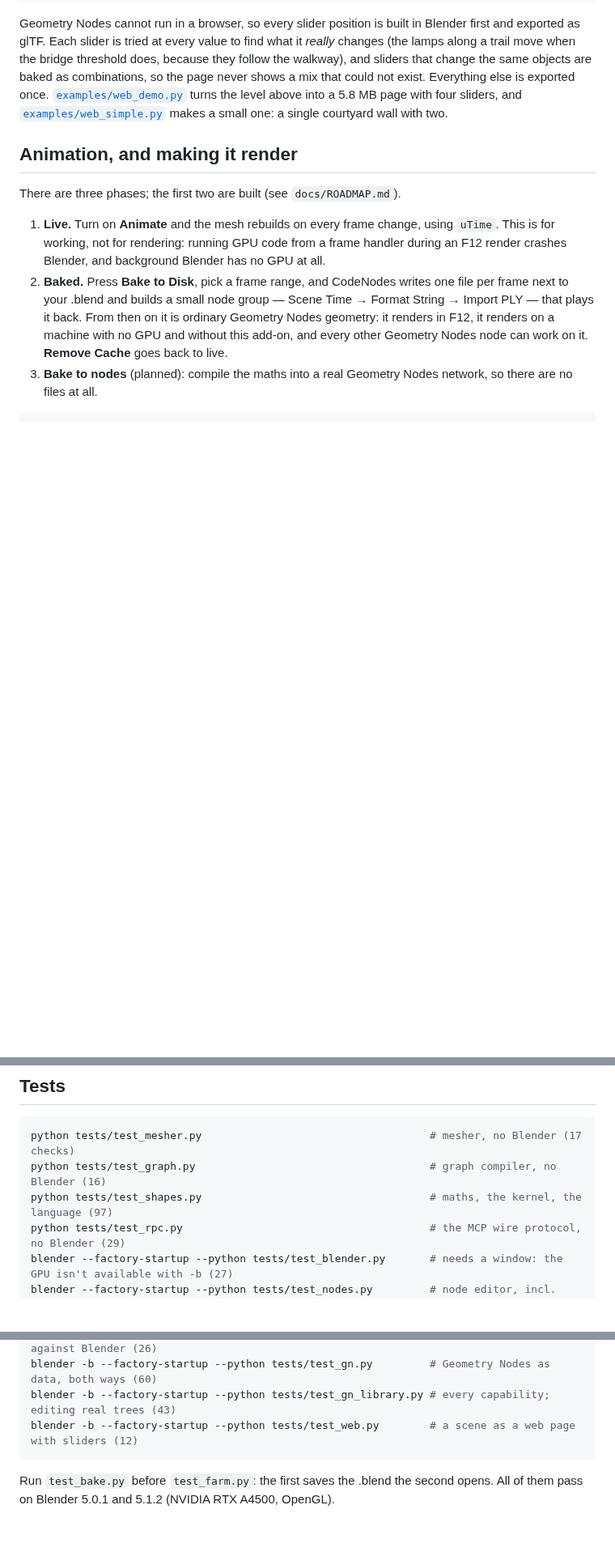
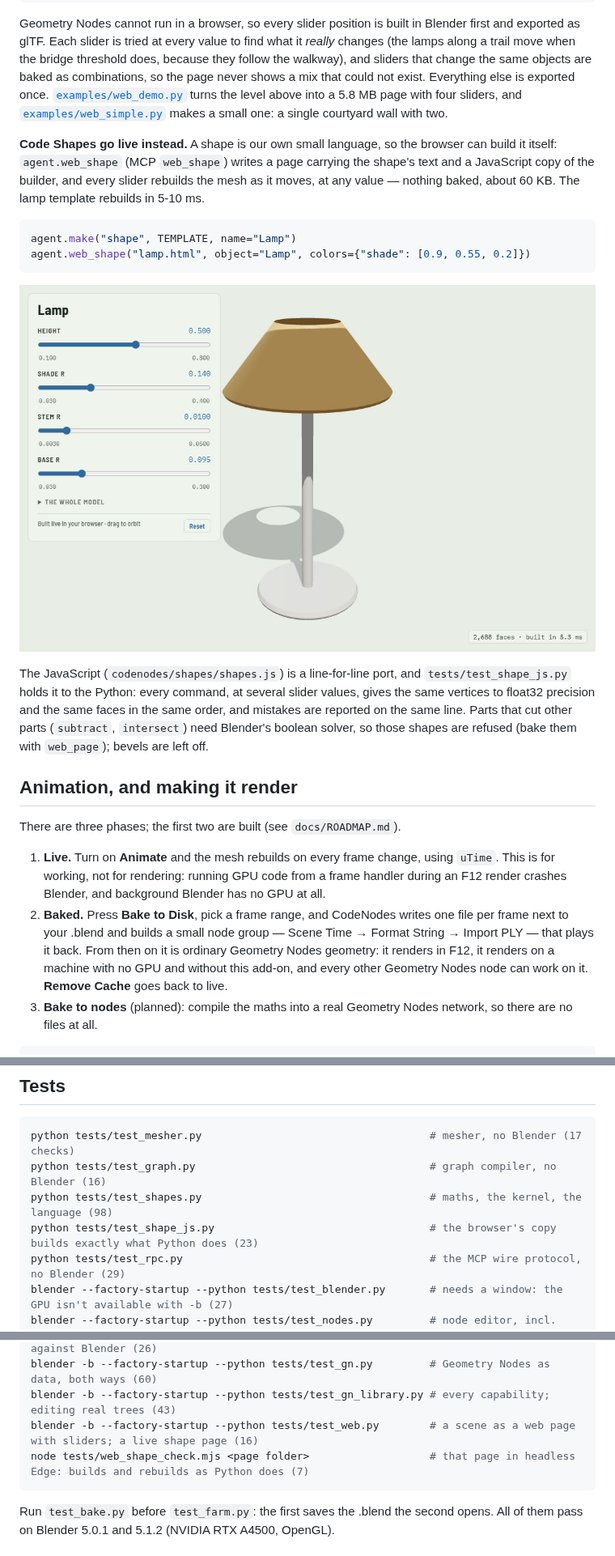
Before and after one commit to quacktheplanet/CodeNodes, a Markdown page: README.md, 3 parts joined by grey strips. Shown at 81% size. Drawn GitHub-style; pictures changed too: docs/shape_page.jpg (added); blank space fills up the shorter version.

````diff
--- a/README.md
+++ b/README.md
@@ -234,6 +234,24 @@ sliders that change the same objects are baked as combinations, so the page neve
 that could not exist. Everything else is exported once. [`examples/web_demo.py`](examples/web_demo.py)
 turns the level above into a 5.8 MB page with four sliders, and [`examples/web_simple.py`](examples/web_simple.py) makes a small one: a single courtyard wall with two.
 
+**Code Shapes go live instead.** A shape is our own small language, so the browser can build it
+itself: `agent.web_shape` (MCP `web_shape`) writes a page carrying the shape's text and a
+JavaScript copy of the builder, and every slider rebuilds the mesh as it moves, at any value —
+nothing baked, about 60 KB. The lamp template rebuilds in 5-10 ms.
+
+```python
+agent.make("shape", TEMPLATE, name="Lamp")
+agent.web_shape("lamp.html", object="Lamp", colors={"shade": [0.9, 0.55, 0.2]})
+```
+
+![The lamp template as a live page](docs/shape_page.jpg)
+
+The JavaScript (`codenodes/shapes/shapes.js`) is a line-for-line port, and
+`tests/test_shape_js.py` holds it to the Python: every command, at several slider values, gives
+the same vertices to float32 precision and the same faces in the same order, and mistakes are
+reported on the same line. Parts that cut other parts (`subtract`, `intersect`) need Blender's
+boolean solver, so those shapes are refused (bake them with `web_page`); bevels are left off.
+
 ## Animation, and making it render
 
 There are three phases; the first two are built (see `docs/ROADMAP.md`).
@@ -269,7 +287,8 @@ api.bake("Blob", 1, 48)     # same thing from a script or from Claude
 ```bash
 python tests/test_mesher.py                                    # mesher, no Blender (17 checks)
 python tests/test_graph.py                                     # graph compiler, no Blender (16)
-python tests/test_shapes.py                                    # maths, the kernel, the language (97)
+python tests/test_shapes.py                                    # maths, the kernel, the language (98)
+python tests/test_shape_js.py                                  # the browser's copy builds exactly what Python does (23)
 python tests/test_rpc.py                                       # the MCP wire protocol, no Blender (29)
 blender --factory-startup --python tests/test_blender.py       # needs a window: the GPU isn't available with -b (27)
 blender --factory-startup --python tests/test_nodes.py         # node editor, incl. save/reload (30)
@@ -282,7 +301,8 @@ blender --factory-startup --python tests/test_shape_blender.py # shapes as Blend
 blender --factory-startup --python tests/test_server.py        # a real socket client against Blender (26)
 blender -b --factory-startup --python tests/test_gn.py         # Geometry Nodes as data, both ways (60)
 blender -b --factory-startup --python tests/test_gn_library.py # every capability; editing real trees (43)
-blender -b --factory-startup --python tests/test_web.py        # a scene as a web page with sliders (12)
+blender -b --factory-startup --python tests/test_web.py        # a scene as a web page with sliders; a live shape page (16)
+node tests/web_shape_check.mjs <page folder>                   # that page in headless Edge: builds and rebuilds as Python does (7)
 ```
 
 Run `test_bake.py` before `test_farm.py`: the first saves the .blend the second opens.
````
Also changed, not shown: mcp/README.md (+1 -0 lines), 10 other files.
